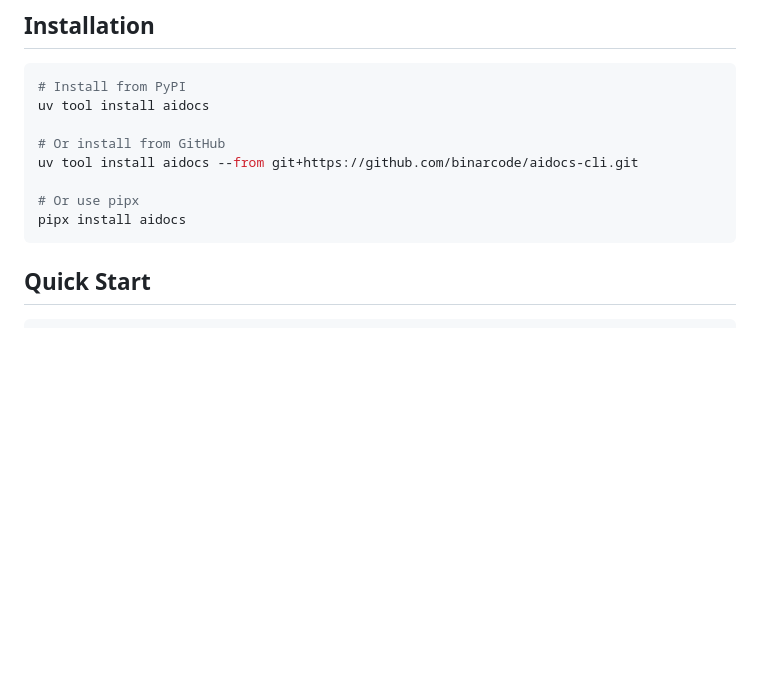
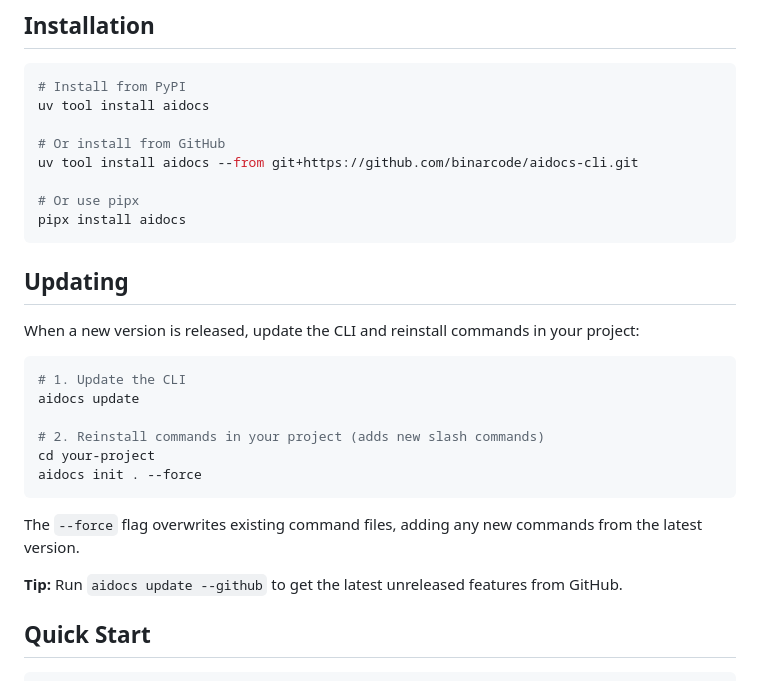
Before and after one commit to BinarCode/aidocs-cli, a Markdown page: README.md, the part around the change. Drawn GitHub-style; blank space fills up the shorter version.

Commit message:
docs: add Updating section to README
Explains how to update CLI and reinstall commands in projects.

🤖 Generated with [Claude Code](https://claude.com/claude-code)

Co-Authored-By: Claude Opus 4.5 <noreply@anthropic.com>

````diff
--- a/README.md
+++ b/README.md
@@ -39,6 +39,23 @@ uv tool install aidocs --from git+https://github.com/binarcode/aidocs-cli.git
 # Or use pipx
 pipx install aidocs
 ```
+
+## Updating
+
+When a new version is released, update the CLI and reinstall commands in your project:
+
+```bash
+# 1. Update the CLI
+aidocs update
+
+# 2. Reinstall commands in your project (adds new slash commands)
+cd your-project
+aidocs init . --force
+```
+
+The `--force` flag overwrites existing command files, adding any new commands from the latest version.
+
+**Tip:** Run `aidocs update --github` to get the latest unreleased features from GitHub.
 
 ## Quick Start
 
````
